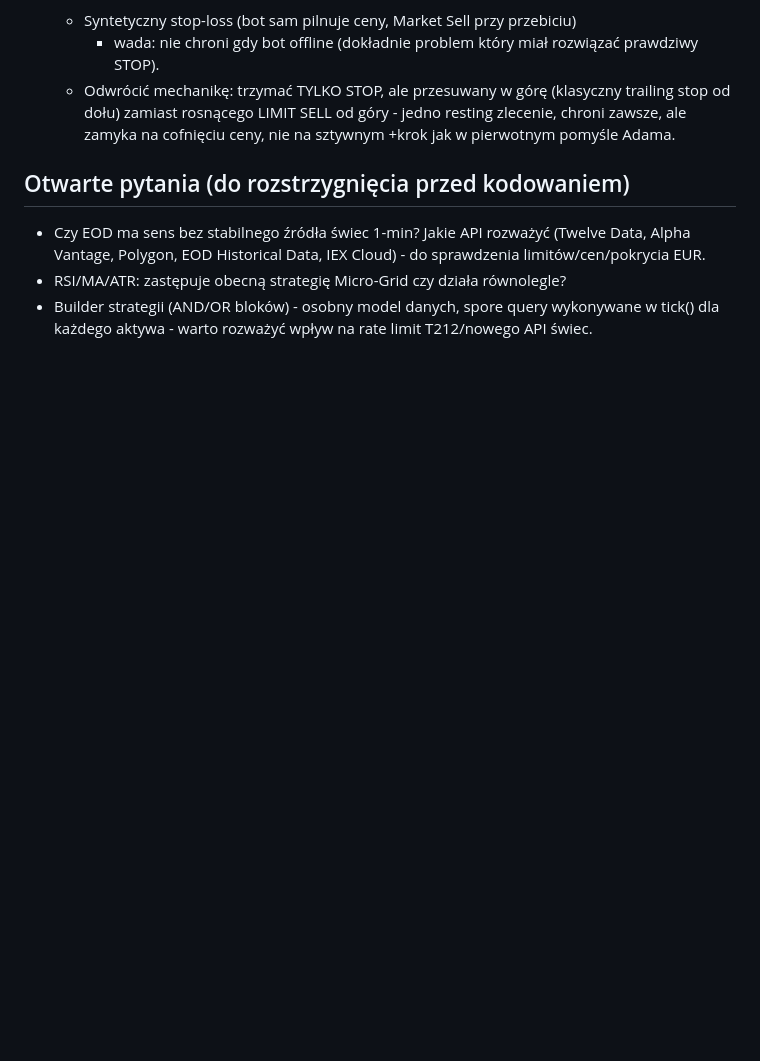
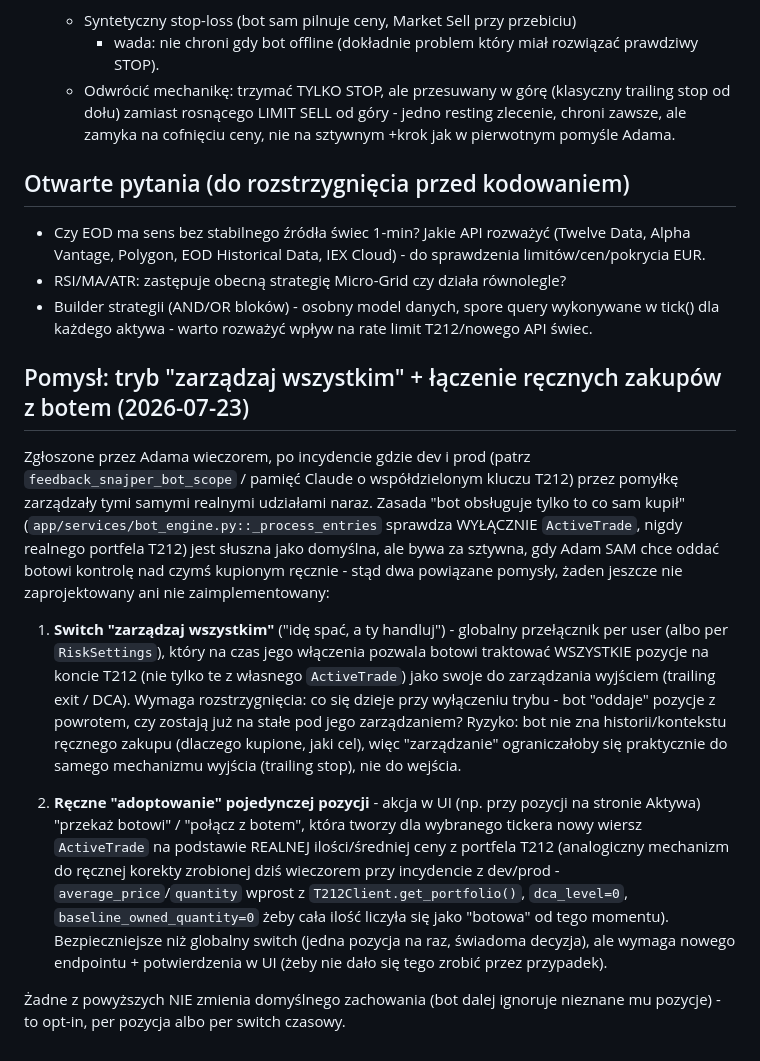
Before and after one commit to adamkrylowicz-alt/sniper, a Markdown page: t212-panel/docs/IDEAS_v2.md, the part around the change. GitHub-like rendering; blank space fills up the shorter version.

Commit message:
IDEAS_v2.md: dopisany pomysł - tryb "zarządzaj wszystkim" + ręczne łączenie pozycji z botem
Zgłoszone przez Adama po incydencie ze współdzielonym kluczem T212 dev/prod
- bot dziś ignoruje wszystko czego sam nie kupił, co bywa za sztywne gdy
świadomie chce przekazać botowi kontrolę nad ręcznie kupioną pozycją.

Co-Authored-By: Claude Sonnet 5 <noreply@anthropic.com>

```diff
--- a/t212-panel/docs/IDEAS_v2.md
+++ b/t212-panel/docs/IDEAS_v2.md
@@ -127,3 +127,38 @@ tuż poniżej high poprzedniej świecy 1-min), bardzo ciasny trailing stop
 - Builder strategii (AND/OR bloków) - osobny model danych, spore query
   wykonywane w tick() dla każdego aktywa - warto rozważyć wpływ na rate
   limit T212/nowego API świec.
+
+## Pomysł: tryb "zarządzaj wszystkim" + łączenie ręcznych zakupów z botem (2026-07-23)
+
+Zgłoszone przez Adama wieczorem, po incydencie gdzie dev i prod (patrz
+`feedback_snajper_bot_scope` / pamięć Claude o współdzielonym kluczu T212)
+przez pomyłkę zarządzały tymi samymi realnymi udziałami naraz. Zasada "bot
+obsługuje tylko to co sam kupił" (`app/services/bot_engine.py::_process_entries`
+sprawdza WYŁĄCZNIE `ActiveTrade`, nigdy realnego portfela T212) jest słuszna
+jako domyślna, ale bywa za sztywna, gdy Adam SAM chce oddać botowi kontrolę
+nad czymś kupionym ręcznie - stąd dwa powiązane pomysły, żaden jeszcze nie
+zaprojektowany ani nie zaimplementowany:
+
+1. **Switch "zarządzaj wszystkim"** ("idę spać, a ty handluj") - globalny
+   przełącznik per user (albo per `RiskSettings`), który na czas jego
+   włączenia pozwala botowi traktować WSZYSTKIE pozycje na koncie T212 (nie
+   tylko te z własnego `ActiveTrade`) jako swoje do zarządzania wyjściem
+   (trailing exit / DCA). Wymaga rozstrzygnięcia: co się dzieje przy wyłączeniu
+   trybu - bot "oddaje" pozycje z powrotem, czy zostają już na stałe pod jego
+   zarządzaniem? Ryzyko: bot nie zna historii/kontekstu ręcznego zakupu
+   (dlaczego kupione, jaki cel), więc "zarządzanie" ograniczałoby się
+   praktycznie do samego mechanizmu wyjścia (trailing stop), nie do wejścia.
+
+2. **Ręczne "adoptowanie" pojedynczej pozycji** - akcja w UI (np. przy
+   pozycji na stronie Aktywa) "przekaż botowi" / "połącz z botem", która
+   tworzy dla wybranego tickera nowy wiersz `ActiveTrade` na podstawie
+   REALNEJ ilości/średniej ceny z portfela T212 (analogiczny mechanizm do
+   ręcznej korekty zrobionej dziś wieczorem przy incydencie z dev/prod -
+   `average_price`/`quantity` wprost z `T212Client.get_portfolio()`,
+   `dca_level=0`, `baseline_owned_quantity=0` żeby cała ilość liczyła się
+   jako "botowa" od tego momentu). Bezpieczniejsze niż globalny switch (jedna
+   pozycja na raz, świadoma decyzja), ale wymaga nowego endpointu +
+   potwierdzenia w UI (żeby nie dało się tego zrobić przez przypadek).
+
+Żadne z powyższych NIE zmienia domyślnego zachowania (bot dalej ignoruje
+nieznane mu pozycje) - to opt-in, per pozycja albo per switch czasowy.
```
